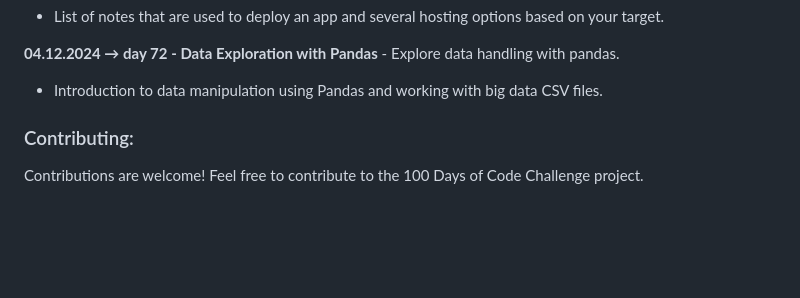
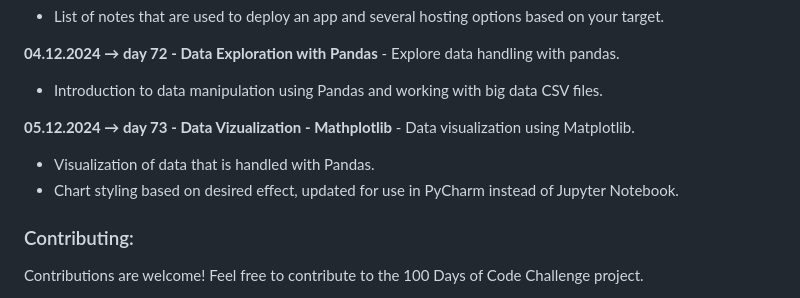
Before and after one commit to dbeniamin/1-100_PythonCode_Challenge, a Markdown page: README.md, the part around the change. Rendered like a GitHub page; blank space fills up the shorter version.

```diff
--- a/README.md
+++ b/README.md
@@ -361,6 +361,10 @@ You can customize the files / folders as needed for your own desired usage. Feel
 **04.12.2024 → day 72 - Data Exploration with Pandas** - Explore data handling with pandas.
 - Introduction to data manipulation using Pandas and working with big data CSV files.
 
+**05.12.2024 → day 73 - Data Vizualization - Mathplotlib** - Data visualization using Matplotlib.
+- Visualization of data that is handled with Pandas.
+- Chart styling based on desired effect, updated for use in PyCharm instead of Jupyter Notebook.
+
 
 ### Contributing:
 
```
